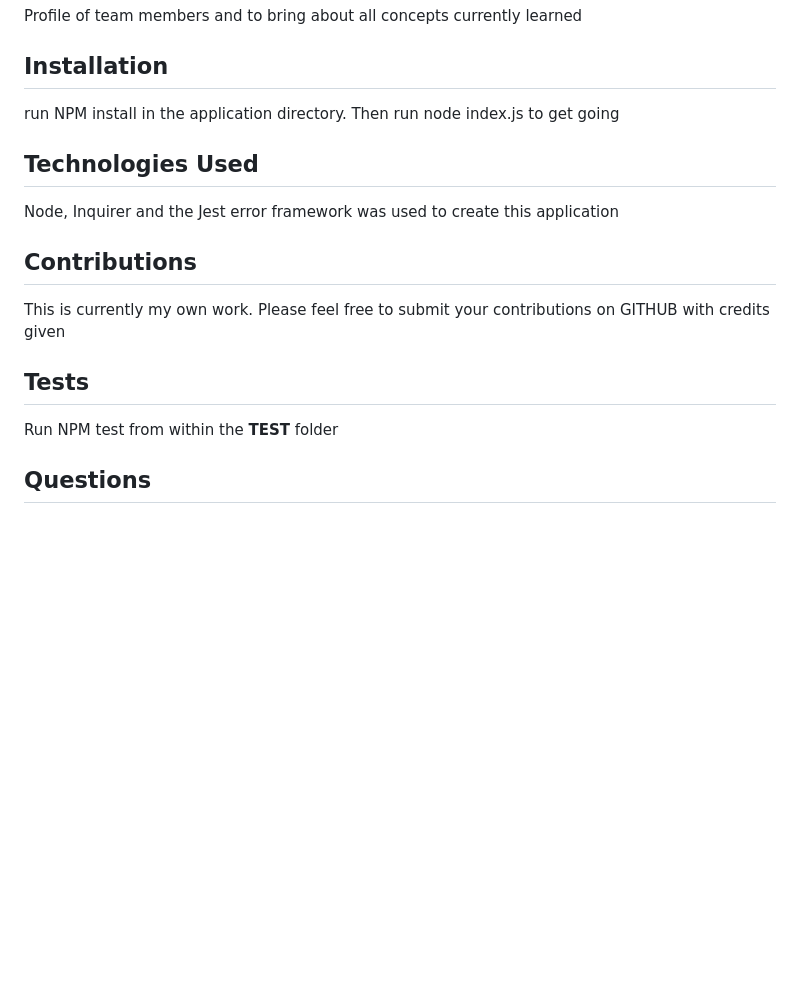
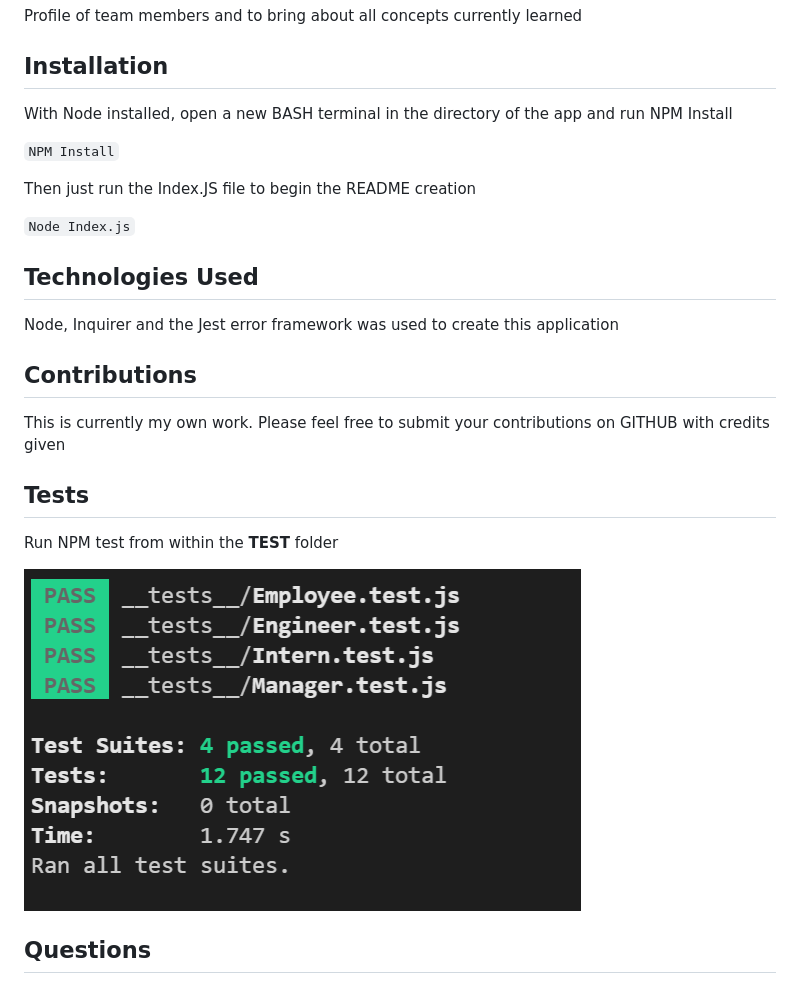
Before and after one commit to operationBrass/homework-assignment-10, a Markdown page: README.md, the part around the change. Rendered like a GitHub page; pictures changed too: Assets/testSnip.PNG (added); blank space fills up the shorter version.

Commit message:
Final touch ups and read me update

````diff
--- a/README.md
+++ b/README.md
@@ -31,7 +31,13 @@ Profile of team members and to bring about all concepts currently learned
 
 ## Installation
 
-run NPM install in the application directory. Then run node index.js to get going
+With Node installed, open a new BASH terminal in the directory of the app and run NPM Install
+
+ ```NPM Install```
+
+Then just run the Index.JS file to begin the README creation
+
+```Node Index.js```
 
 
 ## Technologies Used
@@ -47,6 +53,8 @@ This is currently my own work. Please feel free to submit your contributions on
 
 Run NPM test from within the __TEST__ folder
 
+![Testing](./Assets/testSnip.PNG)
+
 ## Questions
 
 If you have any questions or want to keep up with my latest projects, please follow me on [Github](http://www.github.com/operationBrass) or contact me via [Email](mr.brn.lewis@outlook.com).
````
Also changed, not shown: 3 other files.
